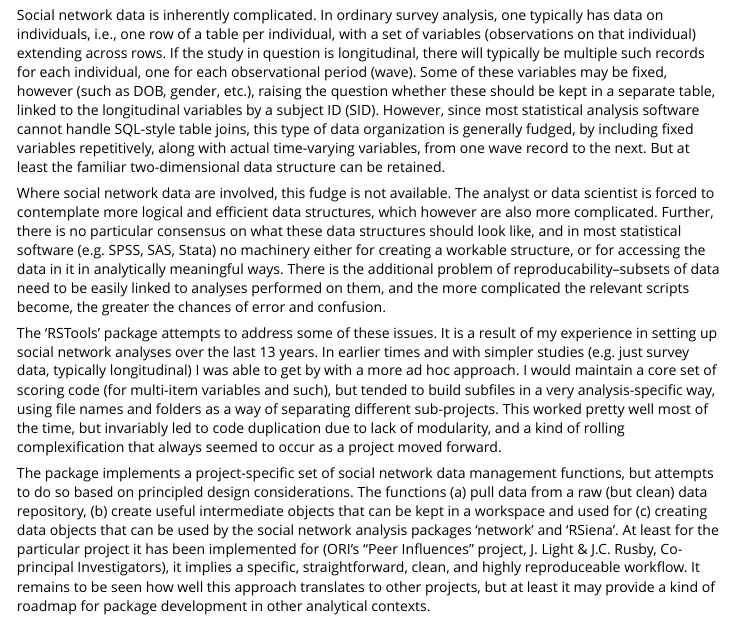
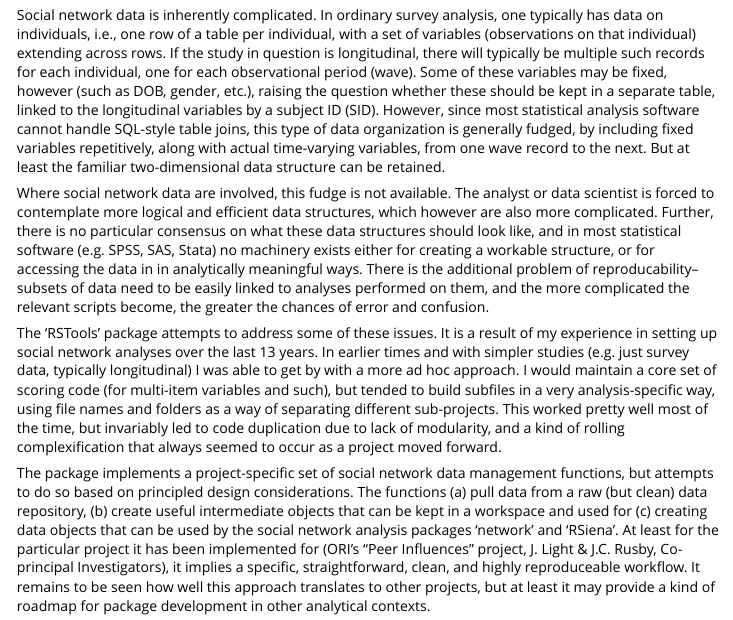
Before and after one commit to johninpdx/RSTools, an R Markdown document (vignettes/RSToolsOverview.Rmd): the page in a window 1100 px wide, from 210 px down. Rendered offline with R 4.5, knitr and Pandoc, with nearby package versions.

```diff
--- a/vignettes/RSToolsOverview.Rmd
+++ b/vignettes/RSToolsOverview.Rmd
@@ -30,7 +30,7 @@
 efficient data structures, which however are also more complicated. Further,
 there is no particular consensus on what these data structures should look
 like, and in most statistical software (e.g. SPSS, SAS, Stata) no machinery
-either for creating a workable structure, or for accessing the data in it
+exists either for creating a workable structure, or for accessing the data in
 in analytically meaningful ways. There is the additional problem of
 reproducability--subsets of data need to be easily linked to analyses
 performed on them, and the more complicated the relevant scripts become,
```
Also changed, not shown: vignettes/RSToolsOverview.html, 1 other file.
